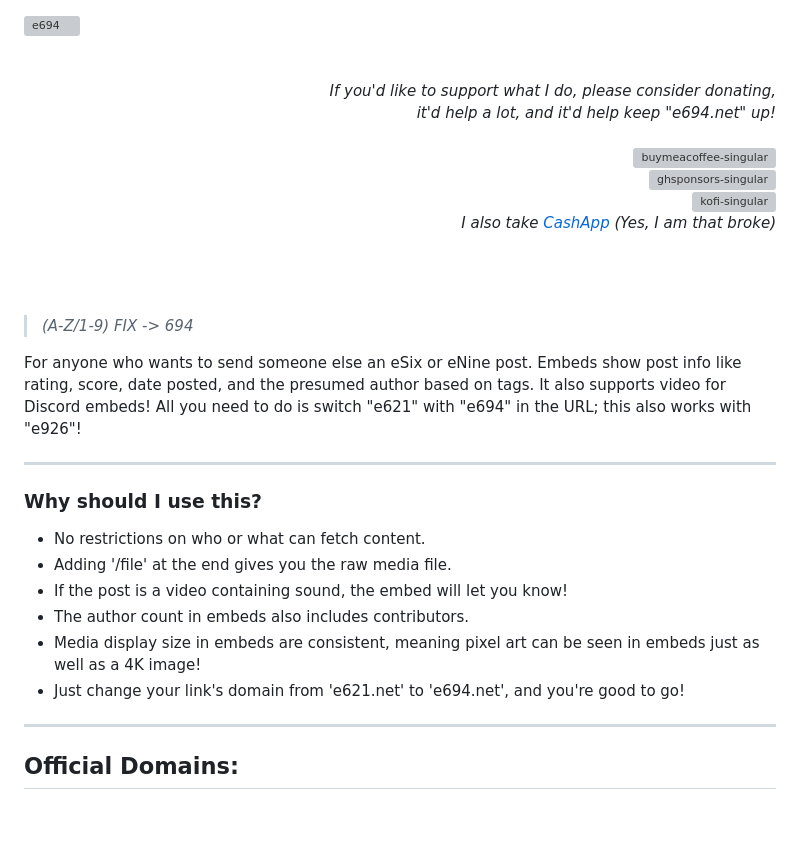
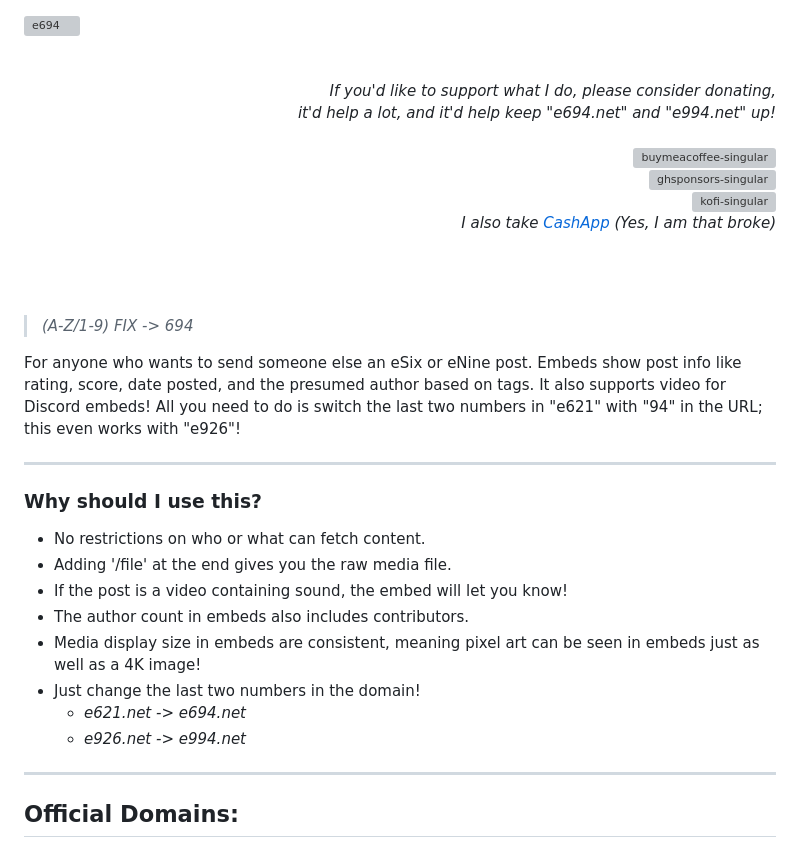
Before and after one commit to kckarnige/e694, a Markdown page: README.md, the part around the change. Drawn GitHub-style; blank space fills up the shorter version; grey boxes are pictures that could not be loaded.

Commit message:
More domains coming soon hopefully

```diff
--- a/README.md
+++ b/README.md
@@ -3,7 +3,7 @@
 <p align="right">
   <br>
   <br>
-  <i>If you'd like to support what I do, please consider donating,<br>it'd help a lot, and it'd help keep "e694.net" up!</i>
+  <i>If you'd like to support what I do, please consider donating,<br>it'd help a lot, and it'd help keep "e694.net" and "e994.net" up!</i>
   <br>
   <br>
   <a href="https://www.buymeacoffee.com/kckarnige" target="_blank">
@@ -27,7 +27,7 @@
 
 >*(A-Z/1-9) FIX -> 694*
 
-For anyone who wants to send someone else an eSix or eNine post. Embeds show post info like rating, score, date posted, and the presumed author based on tags. It also supports video for Discord embeds! All you need to do is switch "e621" with "e694" in the URL; this also works with "e926"!
+For anyone who wants to send someone else an eSix or eNine post. Embeds show post info like rating, score, date posted, and the presumed author based on tags. It also supports video for Discord embeds! All you need to do is switch the last two numbers in "e621" with "94" in the URL; this even works with "e926"!
 
 ----
 
@@ -38,7 +38,9 @@ For anyone who wants to send someone else an eSix or eNine post. Embeds show pos
 - If the post is a video containing sound, the embed will let you know!
 - The author count in embeds also includes contributors.
 - Media display size in embeds are consistent, meaning pixel art can be seen in embeds just as well as a 4K image!
-- Just change your link's domain from 'e621.net' to 'e694.net', and you're good to go!
+- Just change the last two numbers in the domain!
+  - *e621.net -> e694.net*
+  - *e926.net -> e994.net*
 
 ----
 
```
